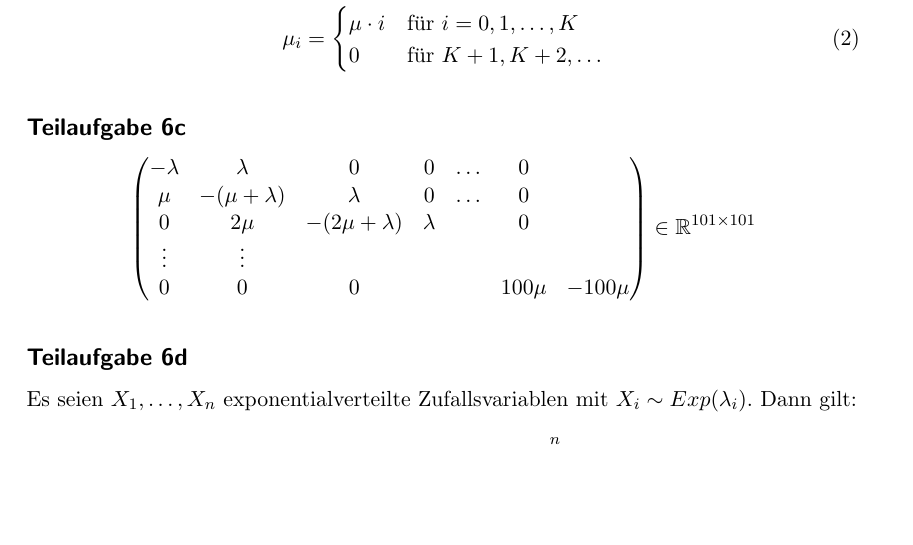
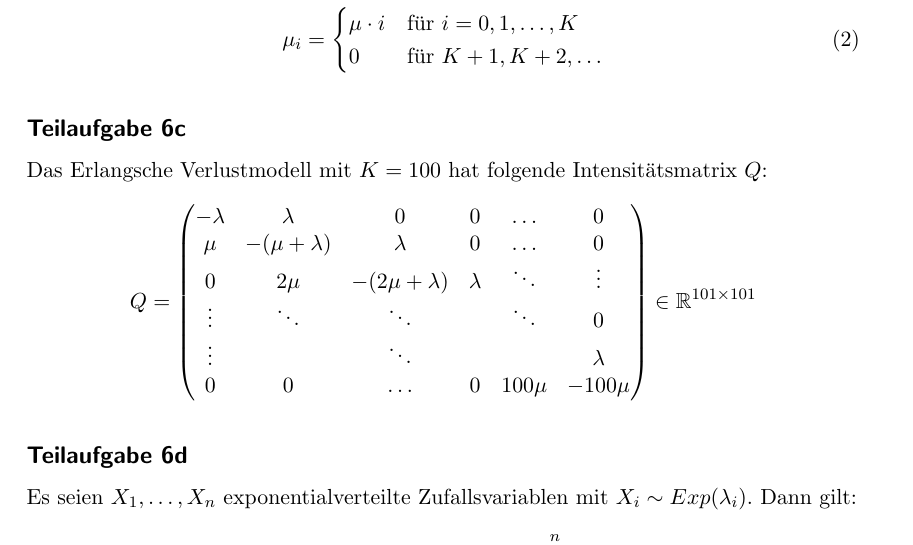
Before and after one commit to MartinThoma/KIT-Musterloesungen, a LaTeX document (Markovketten/2014-ss-nachklausur/2014-ss-nachklausur.tex): part of the page, cut so that both start at the same text, the shorter picture padded with empty space. Compiled offline with pdfLaTeX.

Commit message:
Markovketten/2014-ss-nachklausur: Matrix verbessert

```diff
--- a/Markovketten/2014-ss-nachklausur/2014-ss-nachklausur.tex
+++ b/Markovketten/2014-ss-nachklausur/2014-ss-nachklausur.tex
@@ -46,12 +46,14 @@ Sei $K=100$ die Kapazität.
 \end{align}
 
 \subsection*{Teilaufgabe 6c}
-\[\begin{pmatrix}
-- \lambda & \lambda &0 & 0 & \dots & 0\\
-\mu & -(\mu+\lambda) & \lambda &0 & \dots & 0\\
-0 & 2 \mu & -(2\mu+\lambda) & \lambda & & 0\\
-\vdots & \vdots & & & &\\
-0 & 0 &0 & & & 100 \mu & -100\mu
+Das Erlangsche Verlustmodell mit $K=100$ hat folgende Intensitätsmatrix $Q$:
+\[Q = \begin{pmatrix}
+- \lambda &        \lambda &               0 & 0       & \dots   & 0\\
+      \mu & -(\mu+\lambda) &         \lambda & 0       & \dots   & 0\\
+        0 &          2 \mu & -(2\mu+\lambda) & \lambda & \ddots  & \vdots\\
+   \vdots &  \ddots        &          \ddots &         & \ddots  & 0\\
+   \vdots &                &          \ddots &         &         & \lambda\\
+        0 &              0 &           \dots & 0       & 100 \mu & -100\mu
 \end{pmatrix} \in \mathbb{R}^{101 \times 101}\]
 
 
```
Also changed, not shown: Markovketten/2014-ss-nachklausur/2014-ss-nachklausur.pdf.
